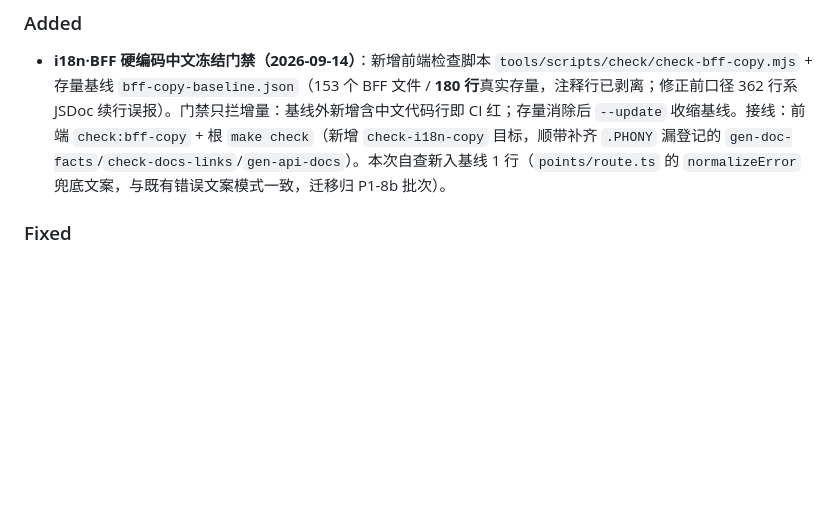
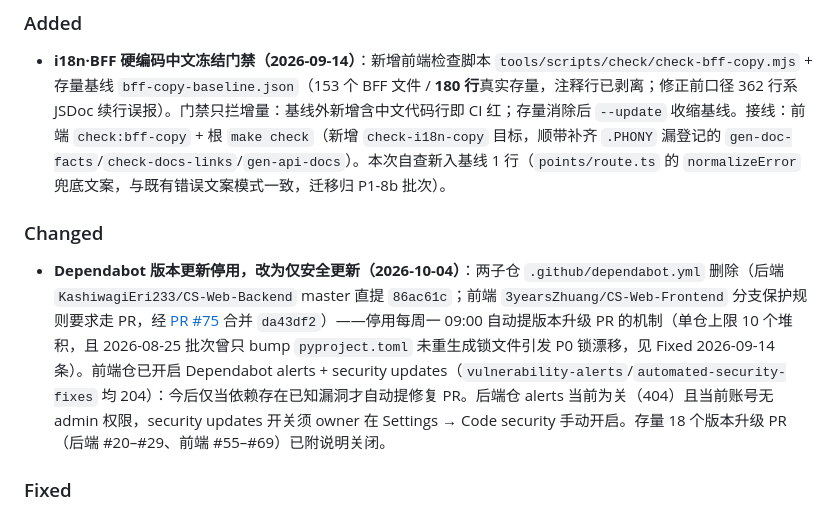
Before and after one commit to 3yearsZhuang/CS-Web-Project, a Markdown page: CHANGELOG.md, the part around the change. Drawn GitHub-style; blank space fills up the shorter version.

Commit message:
docs(root): 登记 Dependabot 版本更新停用——两子仓配置移除,仅保留安全更新 + 存量 18 PR 关闭

```diff
--- a/CHANGELOG.md
+++ b/CHANGELOG.md
@@ -41,6 +41,10 @@
 ### Added
 
 - **i18n·BFF 硬编码中文冻结门禁（2026-09-14）**：新增前端检查脚本 `tools/scripts/check/check-bff-copy.mjs` + 存量基线 `bff-copy-baseline.json`（153 个 BFF 文件 / **180 行**真实存量，注释行已剥离；修正前口径 362 行系 JSDoc 续行误报）。门禁只拦增量：基线外新增含中文代码行即 CI 红；存量消除后 `--update` 收缩基线。接线：前端 `check:bff-copy` + 根 `make check`（新增 `check-i18n-copy` 目标，顺带补齐 `.PHONY` 漏登记的 `gen-doc-facts`/`check-docs-links`/`gen-api-docs`）。本次自查新入基线 1 行（`points/route.ts` 的 `normalizeError` 兜底文案，与既有错误文案模式一致，迁移归 P1-8b 批次）。
+
+### Changed
+
+- **Dependabot 版本更新停用，改为仅安全更新（2026-10-04）**：两子仓 `.github/dependabot.yml` 删除（后端 `KashiwagiEri233/CS-Web-Backend` master 直提 `86ac61c`；前端 `3yearsZhuang/CS-Web-Frontend` 分支保护规则要求走 PR，经 [PR #75](https://github.com/3yearsZhuang/CS-Web-Frontend/pull/75) 合并 `da43df2`）——停用每周一 09:00 自动提版本升级 PR 的机制（单仓上限 10 个堆积，且 2026-08-25 批次曾只 bump `pyproject.toml` 未重生成锁文件引发 P0 锁漂移，见 Fixed 2026-09-14 条）。前端仓已开启 Dependabot alerts + security updates（`vulnerability-alerts`/`automated-security-fixes` 均 204）：今后仅当依赖存在已知漏洞才自动提修复 PR。后端仓 alerts 当前为关（404）且当前账号无 admin 权限，security updates 开关须 owner 在 Settings → Code security 手动开启。存量 18 个版本升级 PR（后端 #20–#29、前端 #55–#69）已附说明关闭。
 
 ### Fixed
 
```
